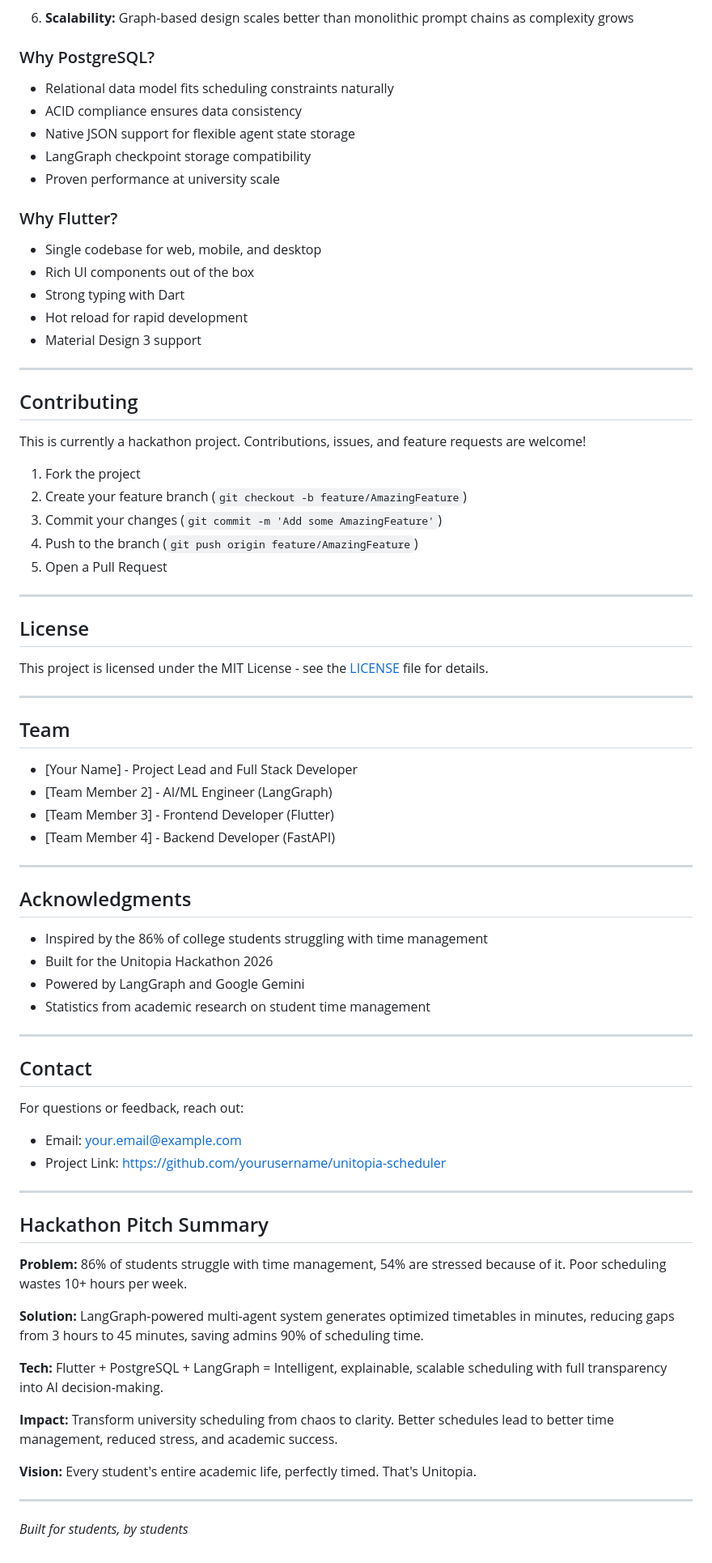
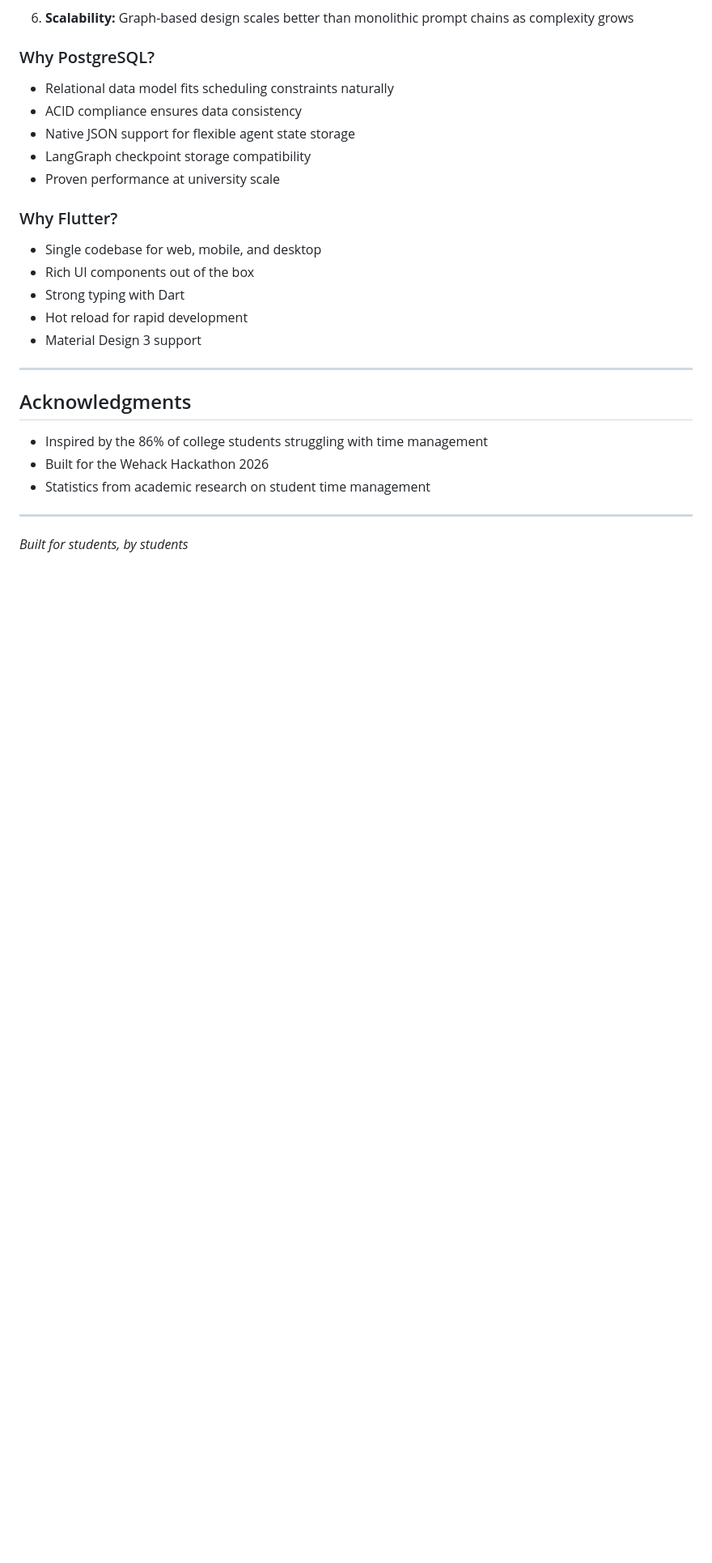
Before and after one commit to The1Dali/Wehack, a Markdown page: readme.md, the part around the change. Shown at 81% size. GitHub-like rendering; blank space fills up the shorter version.

Commit message:
Final Readme

```diff
--- a/readme.md
+++ b/readme.md
@@ -657,64 +657,15 @@ docker-compose logs -f
 - Hot reload for rapid development
 - Material Design 3 support
 
----
-
-## Contributing
-
-This is currently a hackathon project. Contributions, issues, and feature requests are welcome!
-
-1. Fork the project
-2. Create your feature branch (`git checkout -b feature/AmazingFeature`)
-3. Commit your changes (`git commit -m 'Add some AmazingFeature'`)
-4. Push to the branch (`git push origin feature/AmazingFeature`)
-5. Open a Pull Request
-
----
-
-## License
-
-This project is licensed under the MIT License - see the [LICENSE](LICENSE) file for details.
-
----
-
-## Team
-
-- [Your Name] - Project Lead and Full Stack Developer
-- [Team Member 2] - AI/ML Engineer (LangGraph)
-- [Team Member 3] - Frontend Developer (Flutter)
-- [Team Member 4] - Backend Developer (FastAPI)
 
 ---
 
 ## Acknowledgments
 
 - Inspired by the 86% of college students struggling with time management
-- Built for the Unitopia Hackathon 2026
-- Powered by LangGraph and Google Gemini
+- Built for the Wehack Hackathon 2026
 - Statistics from academic research on student time management
 
 ---
 
-## Contact
-
-For questions or feedback, reach out:
-- Email: your.email@example.com
-- Project Link: https://github.com/yourusername/unitopia-scheduler
-
----
-
-## Hackathon Pitch Summary
-
-**Problem:** 86% of students struggle with time management, 54% are stressed because of it. Poor scheduling wastes 10+ hours per week.
-
-**Solution:** LangGraph-powered multi-agent system generates optimized timetables in minutes, reducing gaps from 3 hours to 45 minutes, saving admins 90% of scheduling time.
-
-**Tech:** Flutter + PostgreSQL + LangGraph = Intelligent, explainable, scalable scheduling with full transparency into AI decision-making.
-
-**Impact:** Transform university scheduling from chaos to clarity. Better schedules lead to better time management, reduced stress, and academic success.
-
-**Vision:** Every student's entire academic life, perfectly timed. That's Unitopia.
-
----
-
 *Built for students, by students*
```
